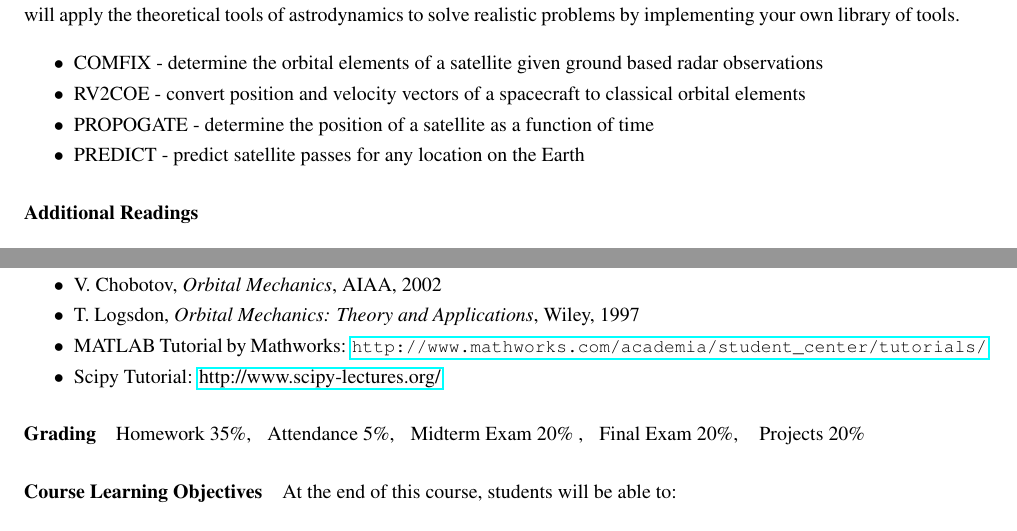
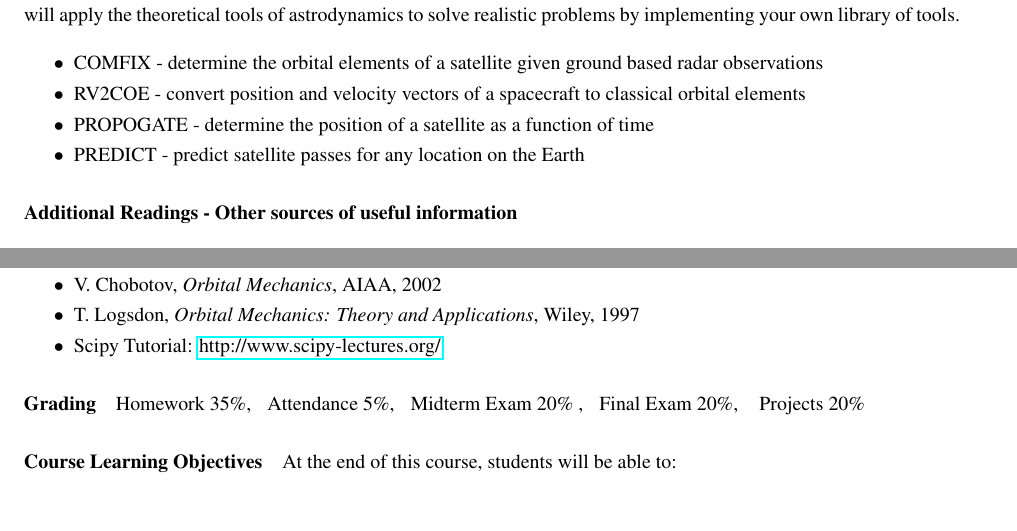
Before and after one commit to skulumani/MAE3145, a LaTeX document (Syllabus/MAE3145_Fall17.tex): two parts of page 2 of 7, joined at a grey line, cut so that both start at the same text, the shorter picture padded with empty space. Compiled offline with pdfLaTeX.

Commit message:
Remove links to matlab from syllabus

```diff
--- a/Syllabus/MAE3145_Fall17.tex
+++ b/Syllabus/MAE3145_Fall17.tex
@@ -94,7 +94,7 @@ You will apply the theoretical tools of astrodynamics to solve realistic problem
     \item PROPOGATE - determine the position of a satellite as a function of time
     \item PREDICT - predict satellite passes for any location on the Earth
     \end{list}
-\paragraph*{Additional Readings}
+\paragraph*{Additional Readings - Other sources of useful information}
 \begin{list}
 {$\bullet$}
 {\setlength{\itemsep}{-3pt}}
@@ -107,9 +107,7 @@ You will apply the theoretical tools of astrodynamics to solve realistic problem
 %%\item R. Dorf, and R. Bishop, \textit{Modern Control Systems}, Prentice Hall, 2007
 %\item K. Ogata, \textit{Modern Control Engineering}, Prentice Hall, 2001
 %\item N. Leonard and W. Levine, \textit{Using MATLAB to Analyze and Design Control Systems}, Addison Wesley, 1995
-\item MATLAB Tutorial by Mathworks: \url{http://www.mathworks.com/academia/student_center/tutorials/}
 \item Scipy Tutorial: \href{http://www.scipy-lectures.org/}{http://www.scipy-lectures.org/}
-%\item MATLAB Control System Toolbox Getting Started Guide by Mathworks:\\ \url{http://www.mathworks.com/access/helpdesk/help/pdf_doc/control/get_start.pdf}
 \end{list}
 %\renewcommand{\thesubfigure}{}
 %\begin{figure}[h]\vspace*{-0.3cm}
```
Also changed, not shown: Syllabus/MAE3145_Fall17.pdf.
